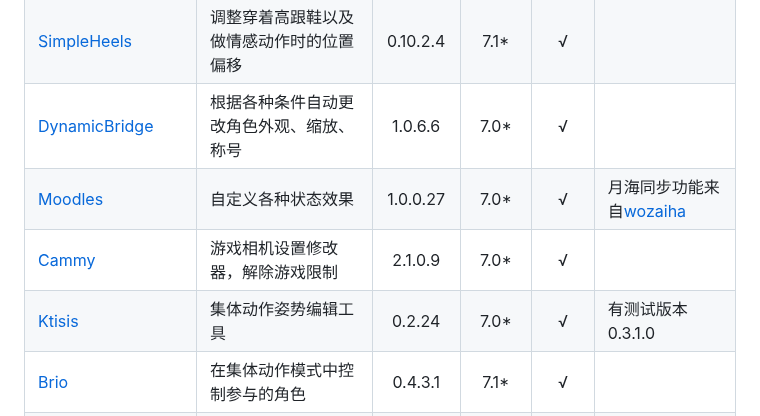
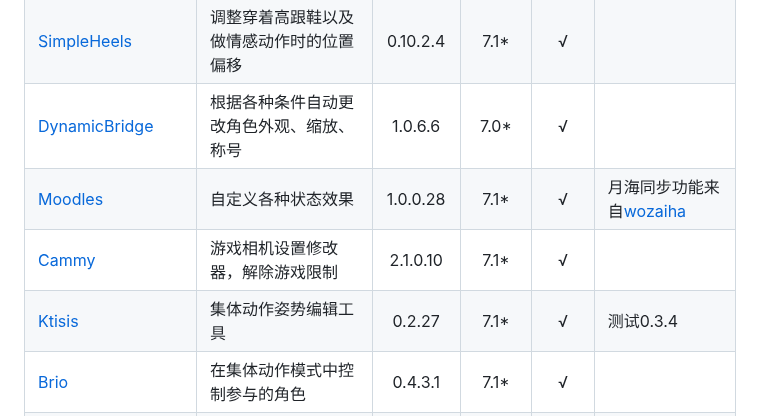
Before and after one commit to MeowZWR/DalamudPlugin, a Markdown page: README.md, the part around the change. GitHub-like rendering.

```diff
--- a/README.md
+++ b/README.md
@@ -22,9 +22,9 @@ https://plogon.meowrs.com/global
 |[Customize+](https://github.com/Aether-Tools/CustomizePlus)|通过编辑骨骼参数来定制角色|2.0.7.5|7.1*|√|
 |[SimpleHeels](https://github.com/Caraxi/SimpleHeels)|调整穿着高跟鞋以及做情感动作时的位置偏移|0.10.2.4|7.1*|√|
 |[DynamicBridge](https://github.com/NightmareXIV/DynamicBridge)|根据各种条件自动更改角色外观、缩放、称号|1.0.6.6|7.0*|√|
-|[Moodles](https://github.com/kawaii/Moodles)|自定义各种状态效果|1.0.0.27|7.0*|√|月海同步功能来自[wozaiha](https://github.com/wozaiha/Moodles)|
-|[Cammy](https://github.com/UnknownX7/Cammy)|游戏相机设置修改器，解除游戏限制|2.1.0.9|7.0*|√|
-|[Ktisis](https://github.com/ktisis-tools/Ktisis)|集体动作姿势编辑工具|0.2.24|7.0*|√|有测试版本0.3.1.0|
+|[Moodles](https://github.com/kawaii/Moodles)|自定义各种状态效果|1.0.0.28|7.1*|√|月海同步功能来自[wozaiha](https://github.com/wozaiha/Moodles)|
+|[Cammy](https://github.com/UnknownX7/Cammy)|游戏相机设置修改器，解除游戏限制|2.1.0.10|7.1*|√|
+|[Ktisis](https://github.com/ktisis-tools/Ktisis)|集体动作姿势编辑工具|0.2.27|7.1*|√|测试0.3.4|
 |[Brio](https://github.com/AsgardXIV/Brio)|在集体动作模式中控制参与的角色|0.4.3.1|7.1*|√||
 |[IllusioVitae](https://github.com/KrisanThyme/Illusio-Vitae)|情感动作模组管理与集体动作套件|1.0.5|7.0*|√|
 |[Burning Down the House](https://github.com/LeonBlade/BDTHPlugin)|根据坐标移动装修物品，解除游戏限制|1.6.8|7.1*|√|
```
